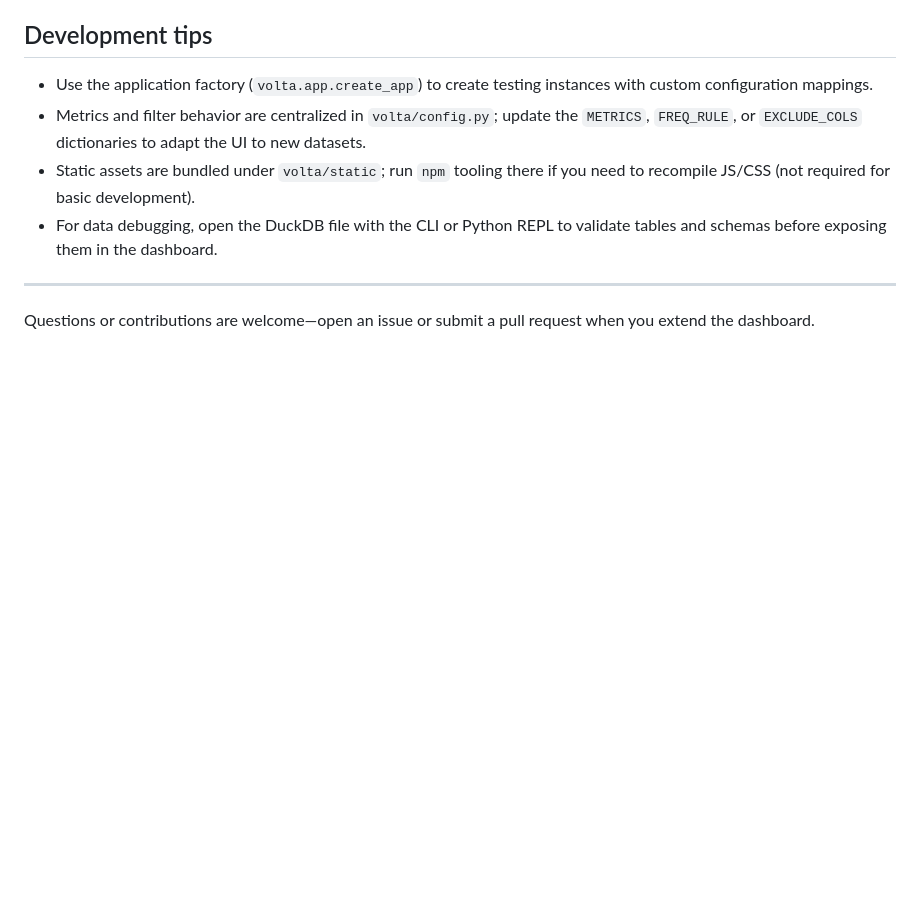
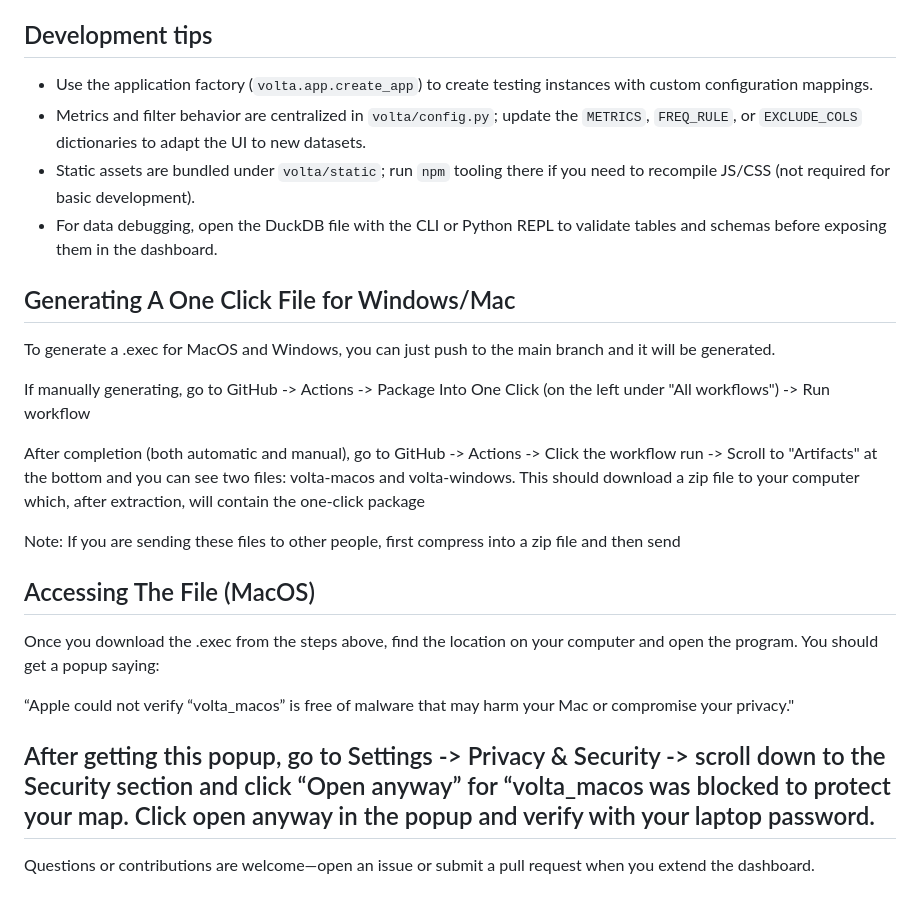
Before and after one commit to NEDCo-data-visualization-app/NEDCO_data_viz_app, a Markdown page: README.md, the part around the change. Rendered like a GitHub page; blank space fills up the shorter version.

Commit message:
Added back exec instructions

```diff
--- a/README.md
+++ b/README.md
@@ -101,5 +101,21 @@ The command loads environment variables, boots the Flask app, and opens your bro
 - Static assets are bundled under `volta/static`; run `npm` tooling there if you need to recompile JS/CSS (not required for basic development).
 - For data debugging, open the DuckDB file with the CLI or Python REPL to validate tables and schemas before exposing them in the dashboard.
 
+## Generating A One Click File for Windows/Mac
+
+To generate a .exec for MacOS and Windows, you can just push to the main branch and it will be generated.
+
+If manually generating, go to GitHub -> Actions -> Package Into One Click (on the left under "All workflows") -> Run workflow
+
+After completion (both automatic and manual), go to GitHub -> Actions -> Click the workflow run -> Scroll to "Artifacts" at the bottom and you can see two files: volta-macos and volta-windows. This should download a zip file to your computer which, after extraction, will contain the one-click package
+
+Note: If you are sending these files to other people, first compress into a zip file and then send
+
+## Accessing The File (MacOS)
+Once you download the .exec from the steps above, find the location on your computer and open the program. You should get a popup saying:
+
+“Apple could not verify “volta_macos” is free of malware that may harm your Mac or compromise your privacy."
+
+After getting this popup, go to Settings -> Privacy & Security -> scroll down to the Security section and click “Open anyway” for “volta_macos was blocked to protect your map. Click open anyway in the popup and verify with your laptop password.
 ---
 Questions or contributions are welcome—open an issue or submit a pull request when you extend the dashboard.
```
